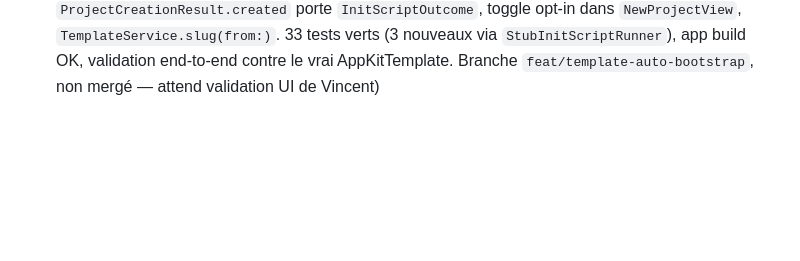
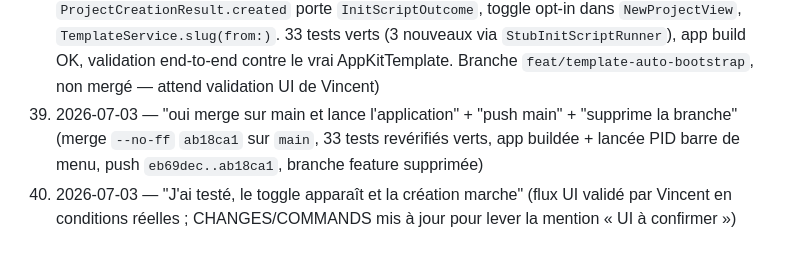
Before and after one commit to vincentlauriat/MoveApps, a Markdown page: COMMANDS.md, the part around the change. Rendered like a GitHub page; blank space fills up the shorter version.

Commit message:
docs: mark template auto-bootstrap UI confirmed by Vincent
Co-Authored-By: Claude Opus 4.8 (1M context) <noreply@anthropic.com>

```diff
--- a/COMMANDS.md
+++ b/COMMANDS.md
@@ -40,3 +40,5 @@ Exhaustive log of every message received from Vincent in this project, in order.
 36. 2026-07-03 — "merge sur main et pousse" (fast-forward de `feature/menubar-dashboard` sur `main`, build+30 tests revérifiés, push `3cf55bb..ddbc855`, suppression des 2 branches feature)
 37. 2026-07-03 — "je voudrais pouvoir selectionner plusieurs projets pour faire des transferts" (multi-sélection par cases à cocher + transfert par lot séquentiel, sheet `BatchTransferView`, dossier « conserver chacun le sien » par défaut. 30 tests verts, app relancée)
 38. 2026-07-03 — "implémente l'auto-bootstrap dans MoveApps avec les tests" (après copie d'un modèle, MoveApps exécute son `Scripts/bootstrap.sh` optionnel : nouveau protocole `InitScriptRunning` + `BootstrapScriptRunner` (bash + PATH Homebrew), `ProjectCreationResult.created` porte `InitScriptOutcome`, toggle opt-in dans `NewProjectView`, `TemplateService.slug(from:)`. 33 tests verts (3 nouveaux via `StubInitScriptRunner`), app build OK, validation end-to-end contre le vrai AppKitTemplate. Branche `feat/template-auto-bootstrap`, non mergé — attend validation UI de Vincent)
+39. 2026-07-03 — "oui merge sur main et lance l'application" + "push main" + "supprime la branche" (merge `--no-ff` `ab18ca1` sur `main`, 33 tests revérifiés verts, app buildée + lancée PID barre de menu, push `eb69dec..ab18ca1`, branche feature supprimée)
+40. 2026-07-03 — "J'ai testé, le toggle apparaît et la création marche" (flux UI validé par Vincent en conditions réelles ; CHANGES/COMMANDS mis à jour pour lever la mention « UI à confirmer »)
```
Also changed, not shown: CHANGES.md (+1 -1 lines).
